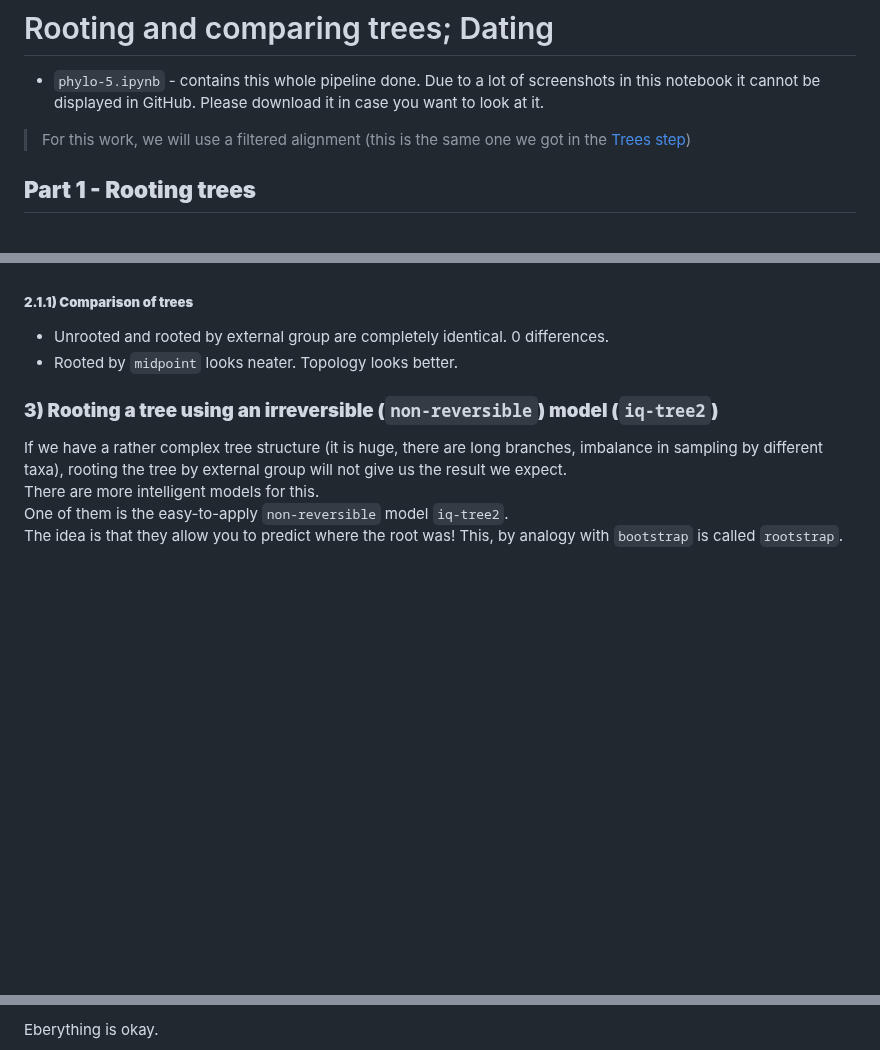
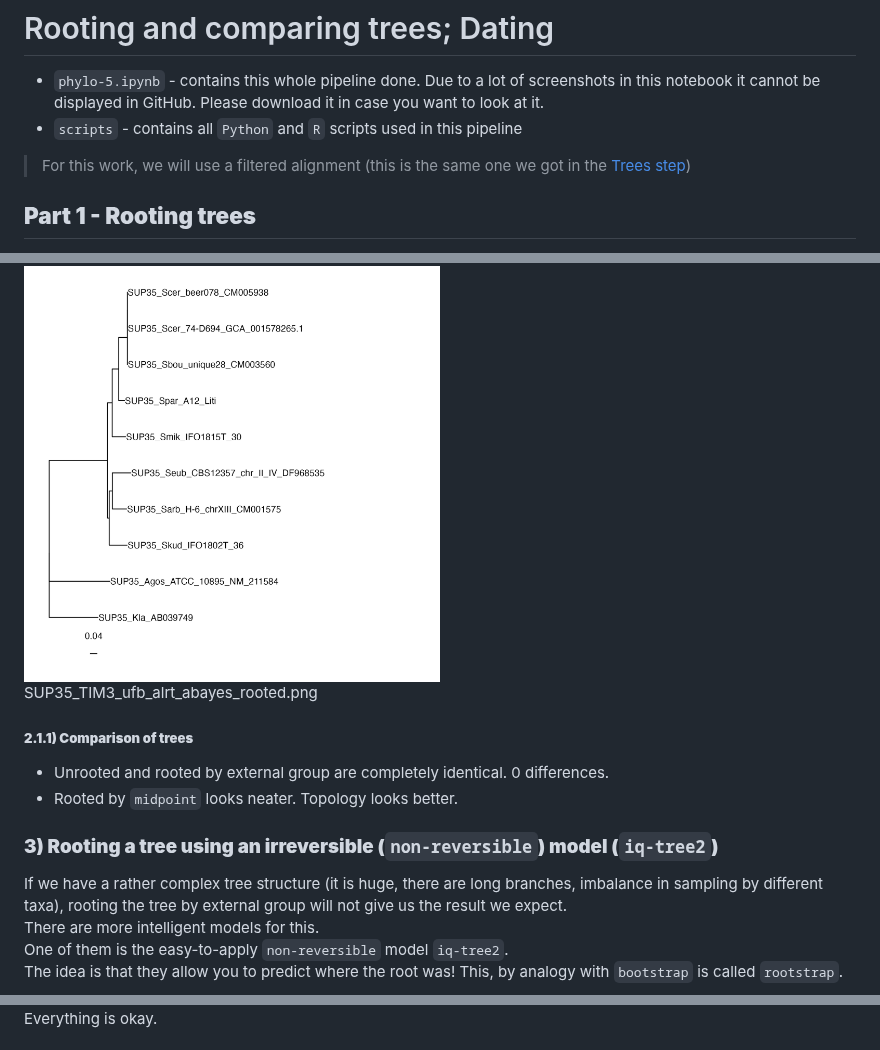
Before and after one commit to iliapopov17/BI-Phylogenetics, a Markdown page: 5 - Root Date/README.md, 3 parts joined by grey strips. GitHub-like rendering; blank space fills up the shorter version.

```diff
--- a/5 - Root Date/README.md
+++ b/5 - Root Date/README.md
@@ -1,5 +1,6 @@
 # Rooting and comparing trees; Dating
 - `phylo-5.ipynb` - contains this whole pipeline done. Due to a lot of screenshots in this notebook it cannot be displayed in GitHub. Please download it in case you want to look at it.
+- `scripts` - contains all `Python` and `R` scripts used in this pipeline
 
 > For this work, we will use a filtered alignment (this is the same one we got in the [Trees step](4%20-%20Trees))
 
@@ -42,3 +57,7 @@ iqtree2 -s SUP35_aln_prank.trim.fas -m TIM3+F+G4 -pre SUP35_TIM3_root_outgroup -
+<div style='justify-content: center'>
+<img src="https://github.com/iliapopov17/BI-Phylogenetics/blob/main/5%20-%20Root%20Date/imgs/SUP35_TIM3_ufb_alrt_abayes_rooted.png" align='center', width="50%">
+</div>
+SUP35_TIM3_ufb_alrt_abayes_rooted.png
 
 ##### **2.1.1) Comparison of trees**
 
@@ -175,3 +211,3 @@ In `Clock model` we choose 0.02. Why? Because we rely on the known data on the f
 
-Eberything is okay.
+Everything is okay.
 
```
Also changed, not shown: other parts of 5 - Root Date/README.md (+49 -3 lines).
